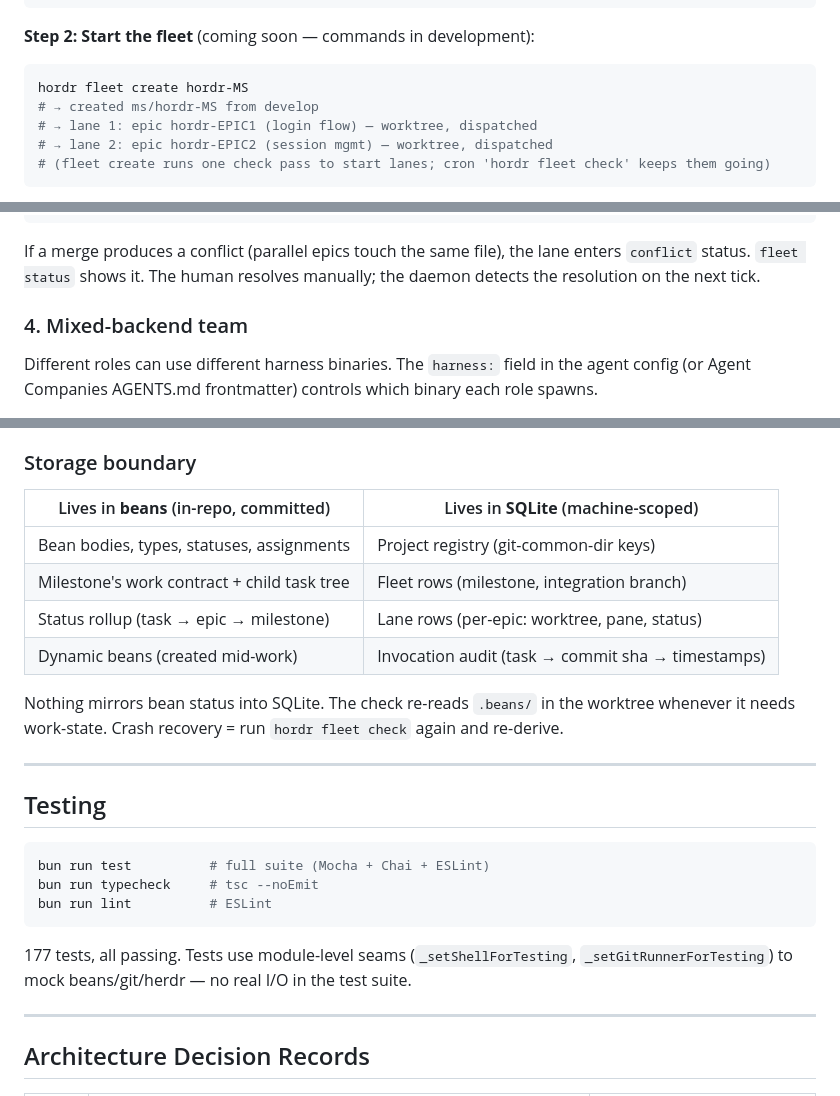
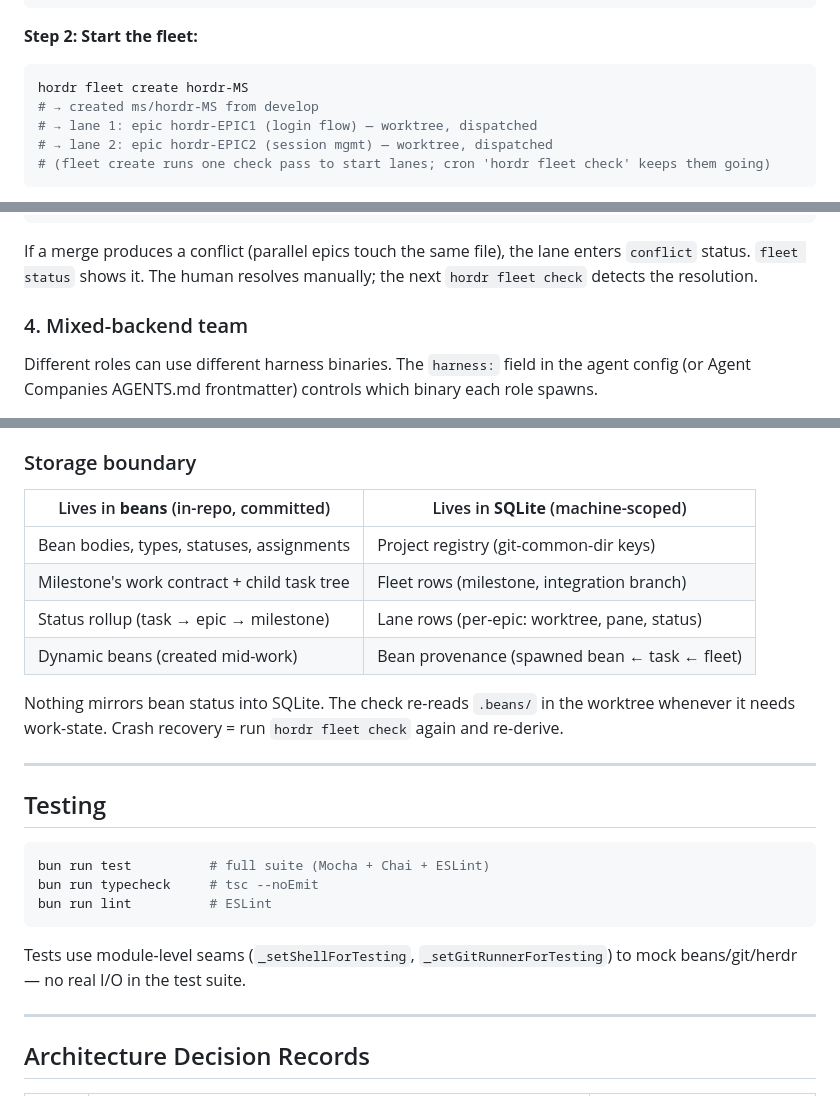
Before and after one commit to xeroc/hordr, a Markdown page: README.md, 3 parts joined by grey strips. GitHub-like rendering.

````diff
--- a/README.md
+++ b/README.md
@@ -159,7 +160,7 @@ EOF
 )"
 ```
 
-**Step 2: Start the fleet** (coming soon — commands in development):
+**Step 2: Start the fleet:**
 
 ```bash
 hordr fleet create hordr-MS
@@ -234,7 +235,7 @@ fleet create → ms/MS branch from develop
 
 If a merge produces a conflict (parallel epics touch the same file), the lane
 enters `conflict` status. `fleet status` shows it. The human resolves manually;
-the daemon detects the resolution on the next tick.
+the next `hordr fleet check` detects the resolution.
 
 ### 4. Mixed-backend team
 
@@ -539,12 +555,12 @@ No agentic conflict resolution — it needs human judgment.
 
 ### Storage boundary
 
-| Lives in **beans** (in-repo, committed)     | Lives in **SQLite** (machine-scoped)              |
-| ------------------------------------------- | ------------------------------------------------- |
-| Bean bodies, types, statuses, assignments   | Project registry (git-common-dir keys)            |
-| Milestone's work contract + child task tree | Fleet rows (milestone, integration branch)        |
-| Status rollup (task → epic → milestone)     | Lane rows (per-epic: worktree, pane, status)      |
-| Dynamic beans (created mid-work)            | Invocation audit (task → commit sha → timestamps) |
+| Lives in **beans** (in-repo, committed)     | Lives in **SQLite** (machine-scoped)          |
+| ------------------------------------------- | --------------------------------------------- |
+| Bean bodies, types, statuses, assignments   | Project registry (git-common-dir keys)        |
+| Milestone's work contract + child task tree | Fleet rows (milestone, integration branch)    |
+| Status rollup (task → epic → milestone)     | Lane rows (per-epic: worktree, pane, status)  |
+| Dynamic beans (created mid-work)            | Bean provenance (spawned bean ← task ← fleet) |
 
 Nothing mirrors bean status into SQLite. The check re-reads `.beans/` in the
 worktree whenever it needs work-state. Crash recovery = run `hordr fleet check`
@@ -560,9 +576,8 @@ bun run typecheck     # tsc --noEmit
 bun run lint          # ESLint
 ```
 
-177 tests, all passing. Tests use module-level seams (`_setShellForTesting`,
-`_setGitRunnerForTesting`) to mock beans/git/herdr — no real I/O in the test
-suite.
+Tests use module-level seams (`_setShellForTesting`, `_setGitRunnerForTesting`)
+to mock beans/git/herdr — no real I/O in the test suite.
 
 ---
 
````
Also changed, not shown: other parts of README.md (+36 -20 lines), AGENTS.md (+38 -21 lines).
